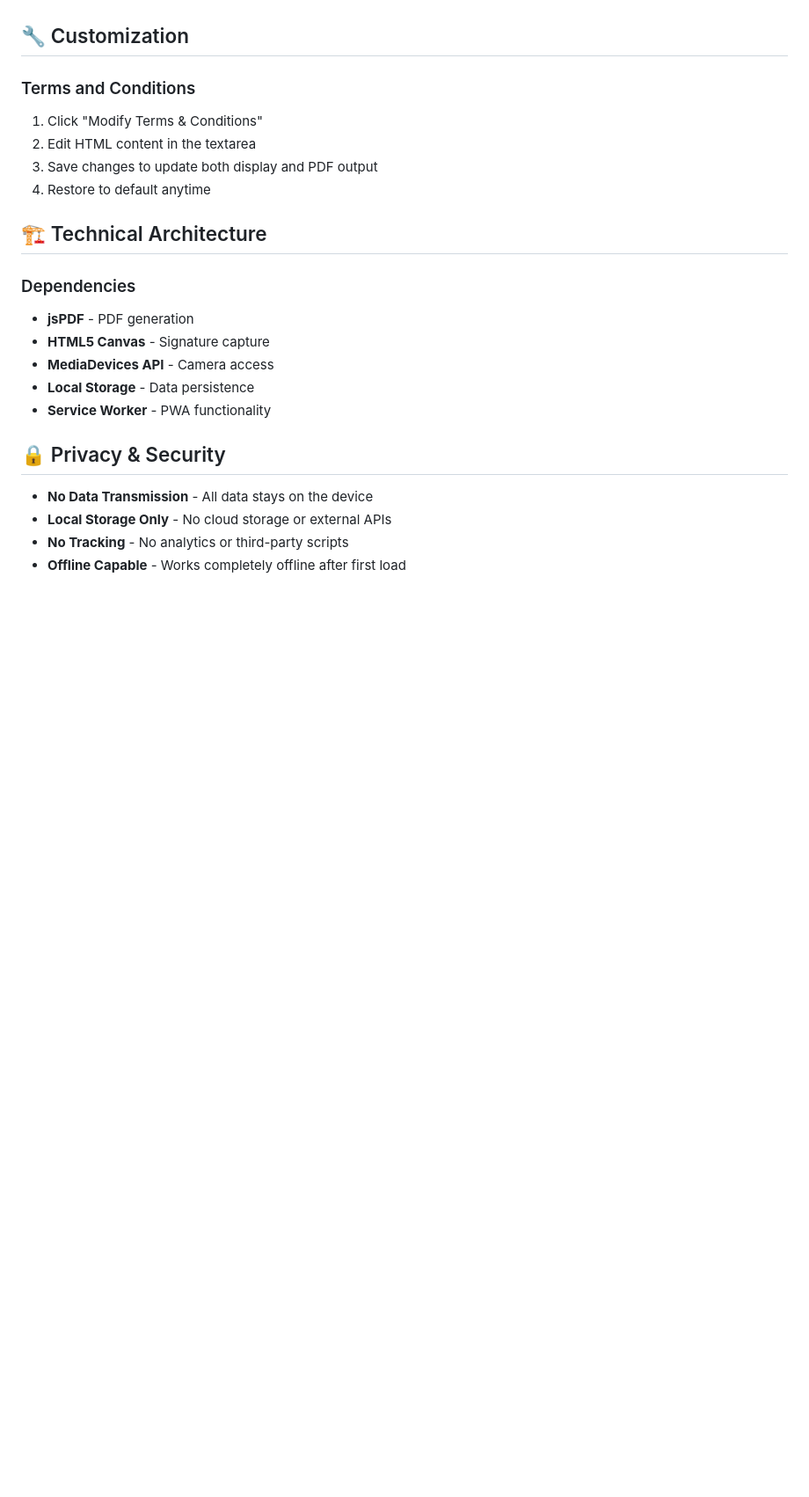
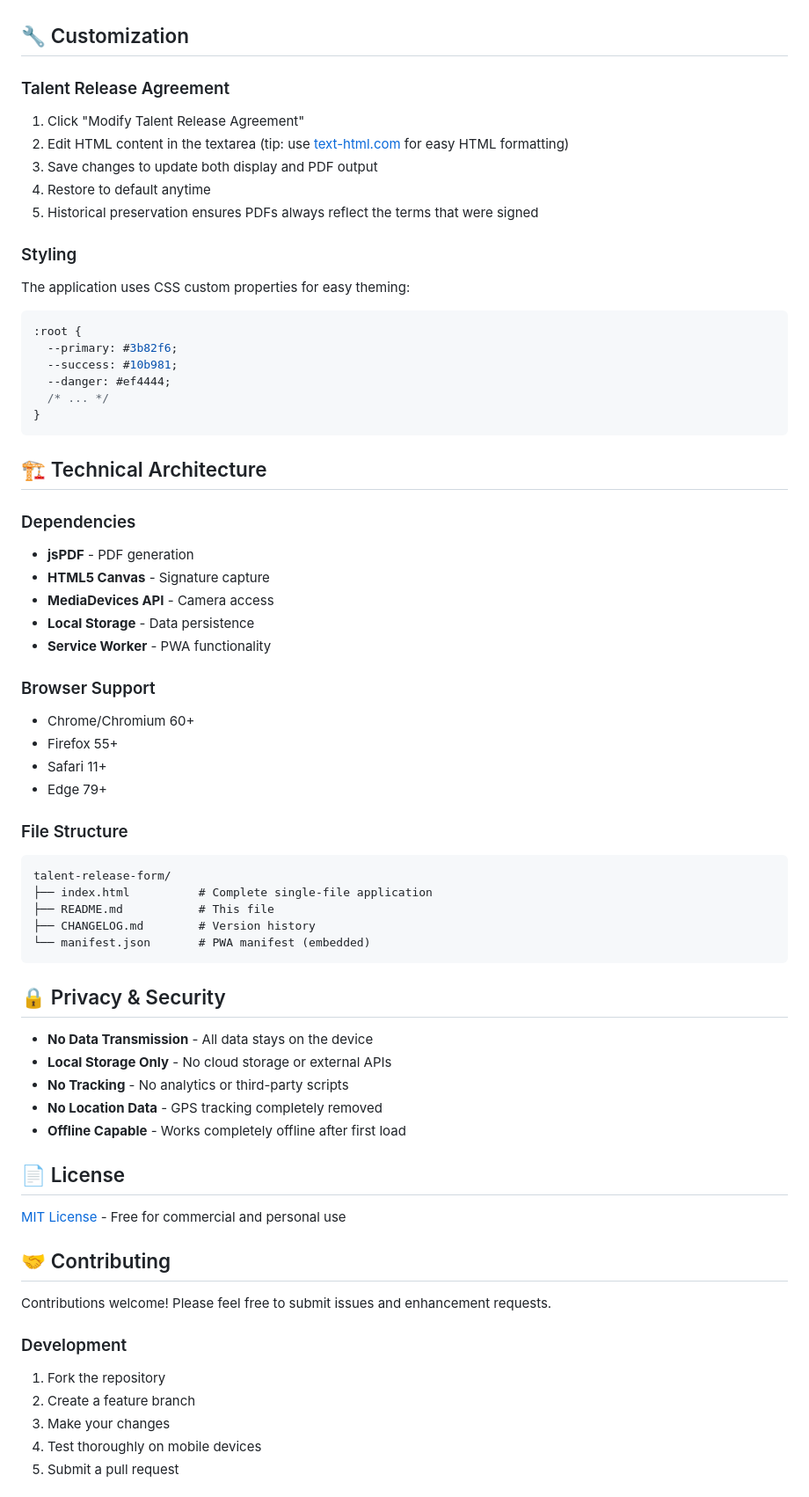
Before and after one commit to jakelodder/talent-release, a Markdown page: README.md, the part around one of its changes. Shown at 88% size. GitHub-like rendering; blank space fills up the shorter version.

````diff
--- a/README.md
+++ b/README.md
@@ -76,12 +89,23 @@ This form generates comprehensive talent releases covering:
 
 ## 🔧 Customization
 
-### Terms and Conditions
-1. Click "Modify Terms & Conditions"
-2. Edit HTML content in the textarea
+### Talent Release Agreement
+1. Click "Modify Talent Release Agreement"
+2. Edit HTML content in the textarea (tip: use [text-html.com](https://text-html.com/) for easy HTML formatting)
 3. Save changes to update both display and PDF output
 4. Restore to default anytime
+5. Historical preservation ensures PDFs always reflect the terms that were signed
 
+### Styling
+The application uses CSS custom properties for easy theming:
+```css
+:root {
+  --primary: #3b82f6;
+  --success: #10b981;
+  --danger: #ef4444;
+  /* ... */
+}
+```
 
 ## 🏗️ Technical Architecture
 
@@ -92,10 +116,41 @@ This form generates comprehensive talent releases covering:
 - **Local Storage** - Data persistence
 - **Service Worker** - PWA functionality
 
+### Browser Support
+- Chrome/Chromium 60+
+- Firefox 55+
+- Safari 11+
+- Edge 79+
+
+### File Structure
+```
+talent-release-form/
+├── index.html          # Complete single-file application
+├── README.md           # This file
+├── CHANGELOG.md        # Version history
+└── manifest.json       # PWA manifest (embedded)
+```
+
 ## 🔒 Privacy & Security
 
 - **No Data Transmission** - All data stays on the device
 - **Local Storage Only** - No cloud storage or external APIs
 - **No Tracking** - No analytics or third-party scripts
+- **No Location Data** - GPS tracking completely removed
 - **Offline Capable** - Works completely offline after first load
 
+## 📄 License
+
+[MIT License](LICENSE) - Free for commercial and personal use
+
+## 🤝 Contributing
+
+Contributions welcome! Please feel free to submit issues and enhancement requests.
+
+### Development
+1. Fork the repository
+2. Create a feature branch
+3. Make your changes
+4. Test thoroughly on mobile devices
+5. Submit a pull request
+
````
Also changed, not shown: other parts of README.md (+54 -3 lines).
